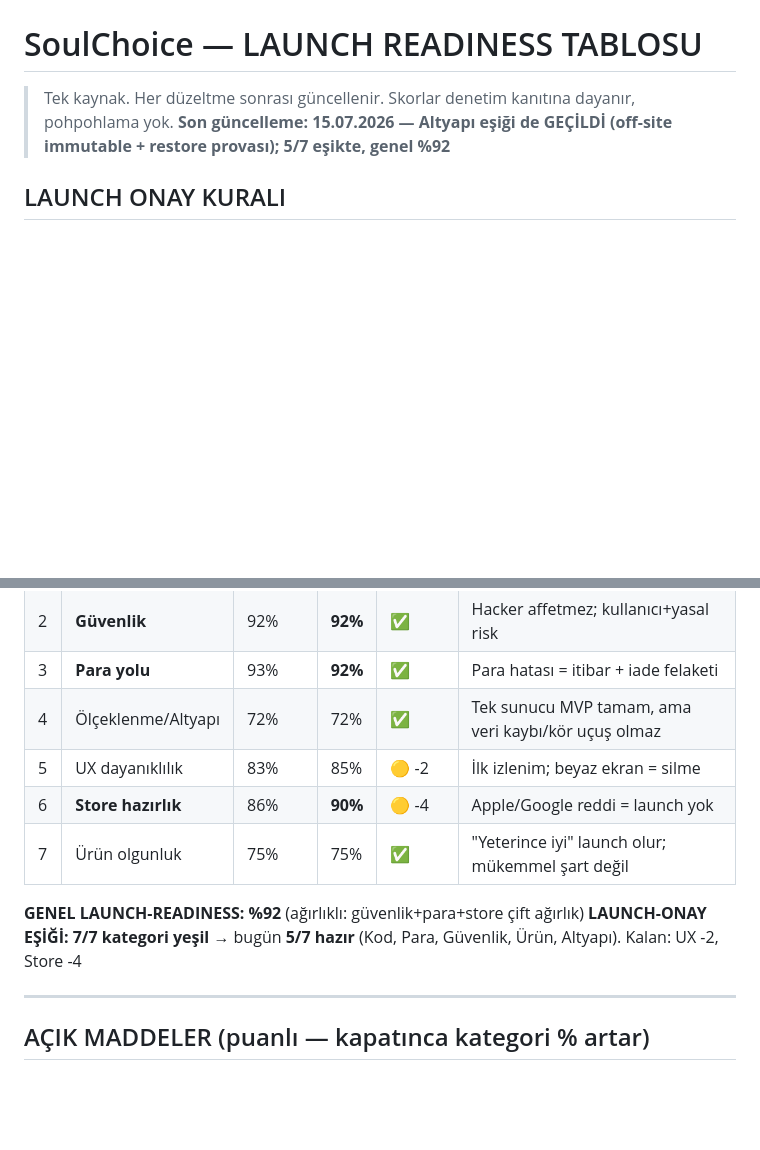
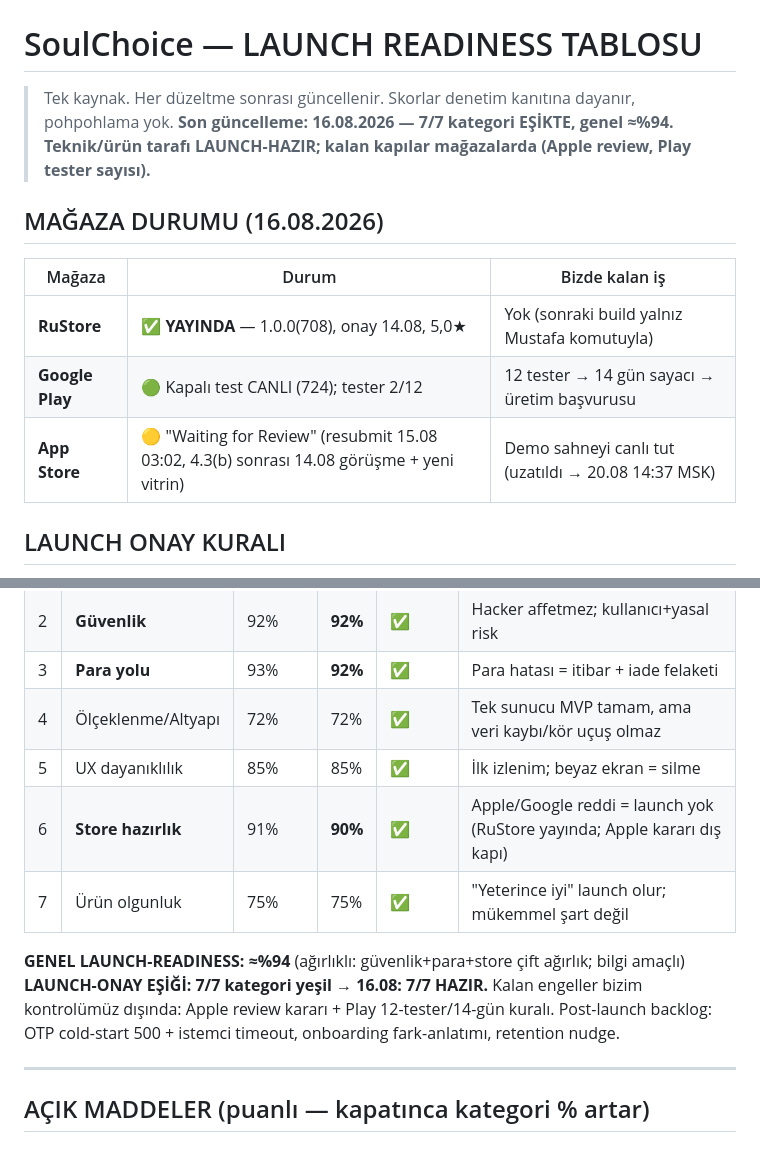
Before and after one commit to Masculinpapion/soulchoice, a Markdown page: docs/launch-readiness.md, 2 parts joined by grey strips. Drawn GitHub-style; blank space fills up the shorter version.

```diff
--- a/docs/launch-readiness.md
+++ b/docs/launch-readiness.md
@@ -1,7 +1,14 @@
 # SoulChoice — LAUNCH READINESS TABLOSU
 
 > Tek kaynak. Her düzeltme sonrası güncellenir. Skorlar denetim kanıtına dayanır, pohpohlama yok.
-> **Son güncelleme: 15.07.2026 — Altyapı eşiği de GEÇİLDİ (off-site immutable + restore provası); 5/7 eşikte, genel %92**
+> **Son güncelleme: 16.08.2026 — 7/7 kategori EŞİKTE, genel ≈%94. Teknik/ürün tarafı LAUNCH-HAZIR; kalan kapılar mağazalarda (Apple review, Play tester sayısı).**
+
+## MAĞAZA DURUMU (16.08.2026)
+| Mağaza | Durum | Bizde kalan iş |
+|---|---|---|
+| **RuStore** | ✅ **YAYINDA** — 1.0.0(708), onay 14.08, 5,0★ | Yok (sonraki build yalnız Mustafa komutuyla) |
+| **Google Play** | 🟢 Kapalı test CANLI (724); tester 2/12 | 12 tester → 14 gün sayacı → üretim başvurusu |
+| **App Store** | 🟡 "Waiting for Review" (resubmit 15.08 03:02, 4.3(b) sonrası 14.08 görüşme + yeni vitrin) | Demo sahneyi canlı tut (uzatıldı → 20.08 14:37 MSK) |
 
 ## LAUNCH ONAY KURALI
 Genel yüzde bilgi amaçlıdır. **Asıl kapı: HER kategori kendi eşiğini geçmeli (AND).**
@@ -14,12 +21,12 @@ Sebep: güvenlik %89 "neredeyse" değildir; hacker o %11'den girer.
 | 2 | **Güvenlik** | 92% | **92%** | ✅ | Hacker affetmez; kullanıcı+yasal risk |
 | 3 | **Para yolu** | 93% | **92%** | ✅ | Para hatası = itibar + iade felaketi |
 | 4 | Ölçeklenme/Altyapı | 72% | 72% | ✅ | Tek sunucu MVP tamam, ama veri kaybı/kör uçuş olmaz |
-| 5 | UX dayanıklılık | 83% | 85% | 🟡 -2 | İlk izlenim; beyaz ekran = silme |
-| 6 | **Store hazırlık** | 86% | **90%** | 🟡 -4 | Apple/Google reddi = launch yok |
+| 5 | UX dayanıklılık | 85% | 85% | ✅ | İlk izlenim; beyaz ekran = silme |
+| 6 | **Store hazırlık** | 91% | **90%** | ✅ | Apple/Google reddi = launch yok (RuStore yayında; Apple kararı dış kapı) |
 | 7 | Ürün olgunluk | 75% | 75% | ✅ | "Yeterince iyi" launch olur; mükemmel şart değil |
 
-**GENEL LAUNCH-READINESS: %92** (ağırlıklı: güvenlik+para+store çift ağırlık)
-**LAUNCH-ONAY EŞİĞİ: 7/7 kategori yeşil** → bugün **5/7 hazır** (Kod, Para, Güvenlik, Ürün, Altyapı). Kalan: UX -2, Store -4
+**GENEL LAUNCH-READINESS: ≈%94** (ağırlıklı: güvenlik+para+store çift ağırlık; bilgi amaçlı)
+**LAUNCH-ONAY EŞİĞİ: 7/7 kategori yeşil** → **16.08: 7/7 HAZIR.** Kalan engeller bizim kontrolümüz dışında: Apple review kararı + Play 12-tester/14-gün kuralı. Post-launch backlog: OTP cold-start 500 + istemci timeout, onboarding fark-anlatımı, retention nudge.
 
 ---
 
```
Also changed, not shown: other parts of docs/launch-readiness.md (+11 -5 lines).
